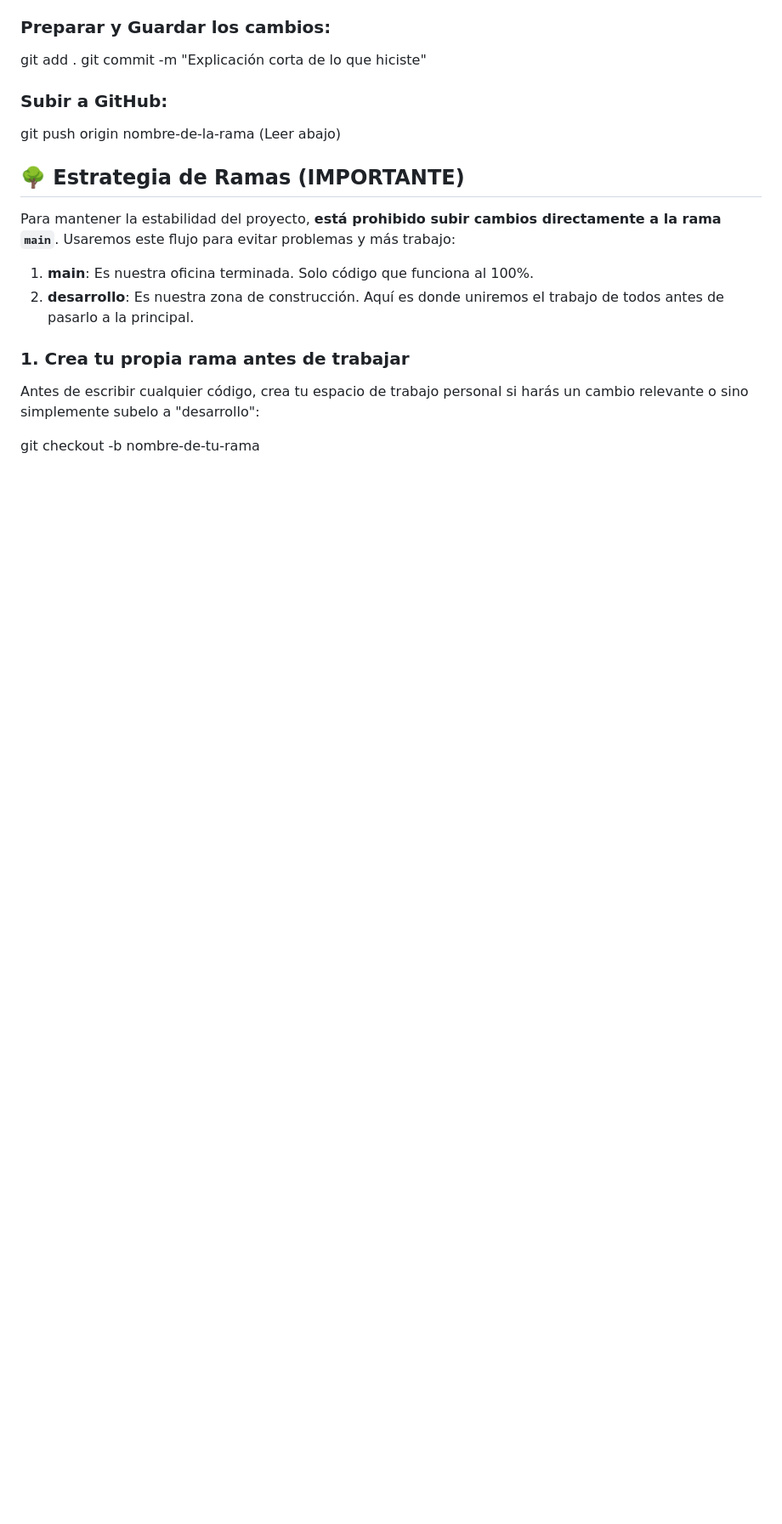
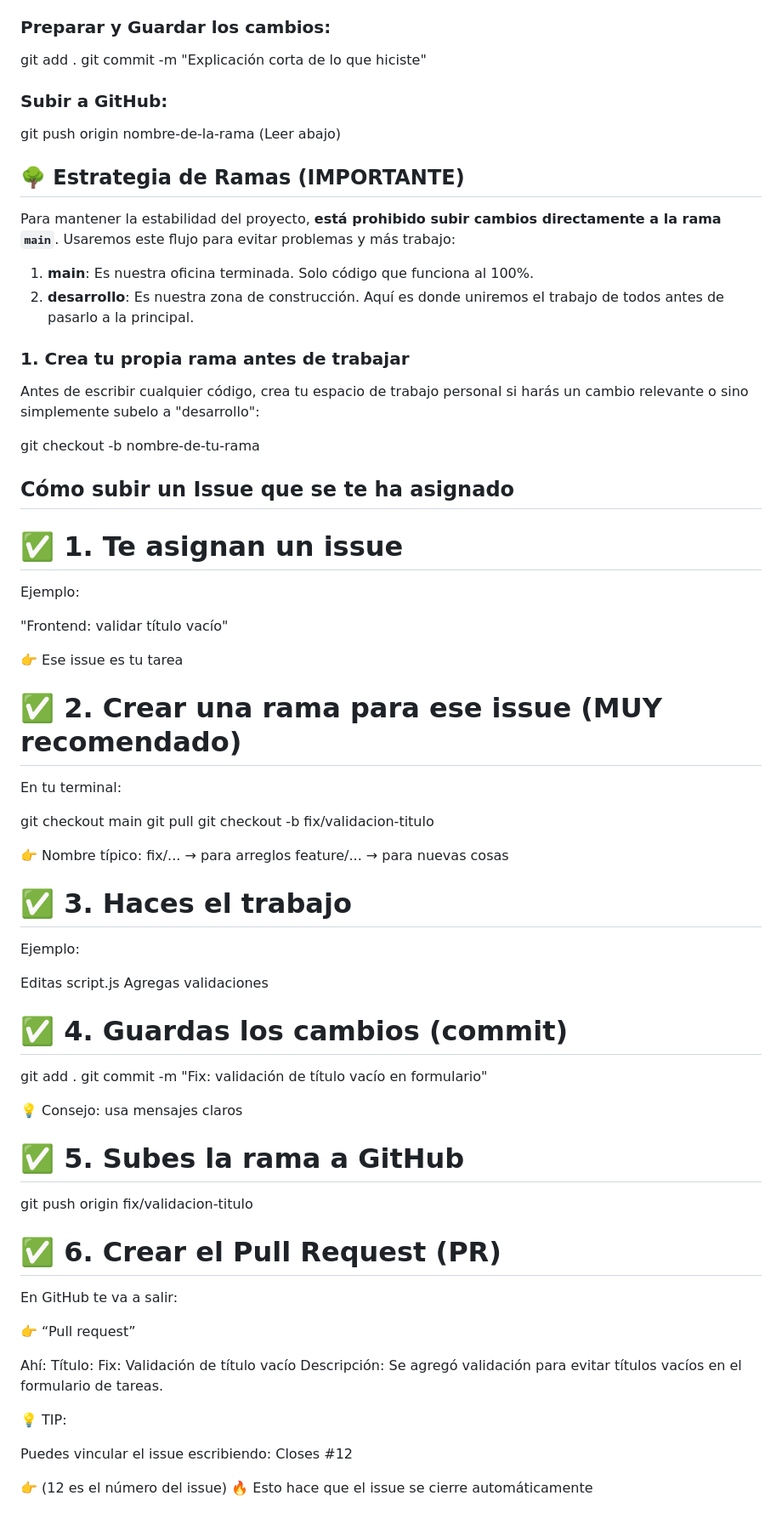
Before and after one commit to YenYSS/Lista-de-tareas, a Markdown page: README.md, the part around the change. Shown at 85% size. GitHub-like rendering; blank space fills up the shorter version.

Commit message:
Descripción del proyecto y Pasos a seguir
Added detailed steps for submitting an assigned issue, including branch naming conventions and pull request guidelines.

```diff
--- a/README.md
+++ b/README.md
@@ -107,3 +107,55 @@ Para mantener la estabilidad del proyecto, **está prohibido subir cambios direc
 Antes de escribir cualquier código, crea tu espacio de trabajo personal si harás un cambio relevante o sino simplemente subelo a "desarrollo":
 
 git checkout -b nombre-de-tu-rama
+
+## Cómo subir un Issue que se te ha asignado
+# ✅ 1. Te asignan un issue
+Ejemplo:
+
+"Frontend: validar título vacío"
+
+👉 Ese issue es tu tarea
+
+# ✅ 2. Crear una rama para ese issue (MUY recomendado)
+En tu terminal:
+
+git checkout main
+git pull
+git checkout -b fix/validacion-titulo
+
+👉 Nombre típico:
+fix/... → para arreglos
+feature/... → para nuevas cosas
+
+# ✅ 3. Haces el trabajo
+Ejemplo:
+
+Editas script.js
+Agregas validaciones
+
+# ✅ 4. Guardas los cambios (commit)
+git add .
+git commit -m "Fix: validación de título vacío en formulario"
+
+💡 Consejo: usa mensajes claros
+
+# ✅ 5. Subes la rama a GitHub
+git push origin fix/validacion-titulo
+
+# ✅ 6. Crear el Pull Request (PR)
+
+En GitHub te va a salir:
+
+👉 “Pull request”
+
+Ahí:
+Título: Fix: Validación de título vacío
+Descripción: Se agregó validación para evitar títulos vacíos en el formulario de tareas.
+
+💡 TIP:
+
+Puedes vincular el issue escribiendo:
+Closes #12
+
+👉 (12 es el número del issue)
+🔥 Esto hace que el issue se cierre automáticamente
```
